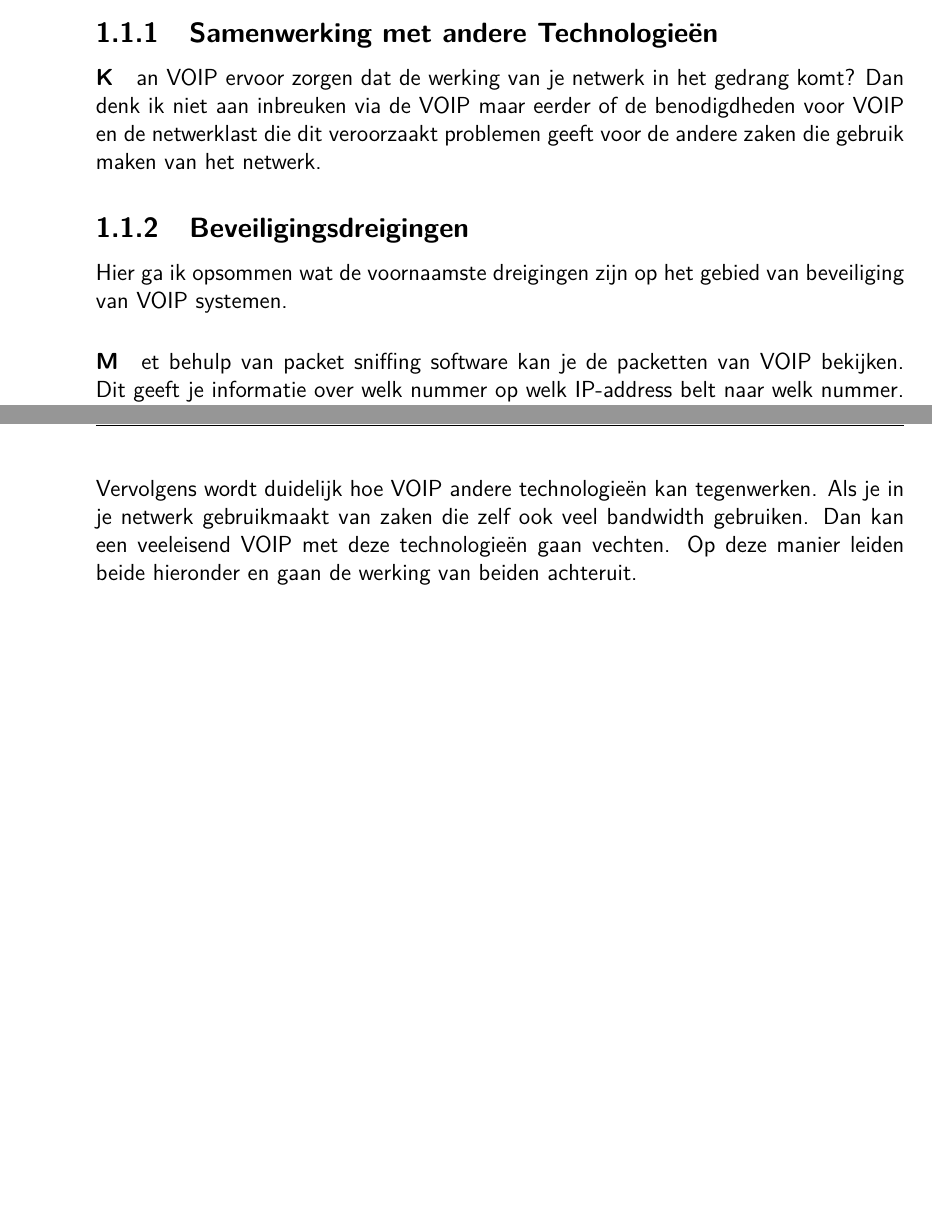
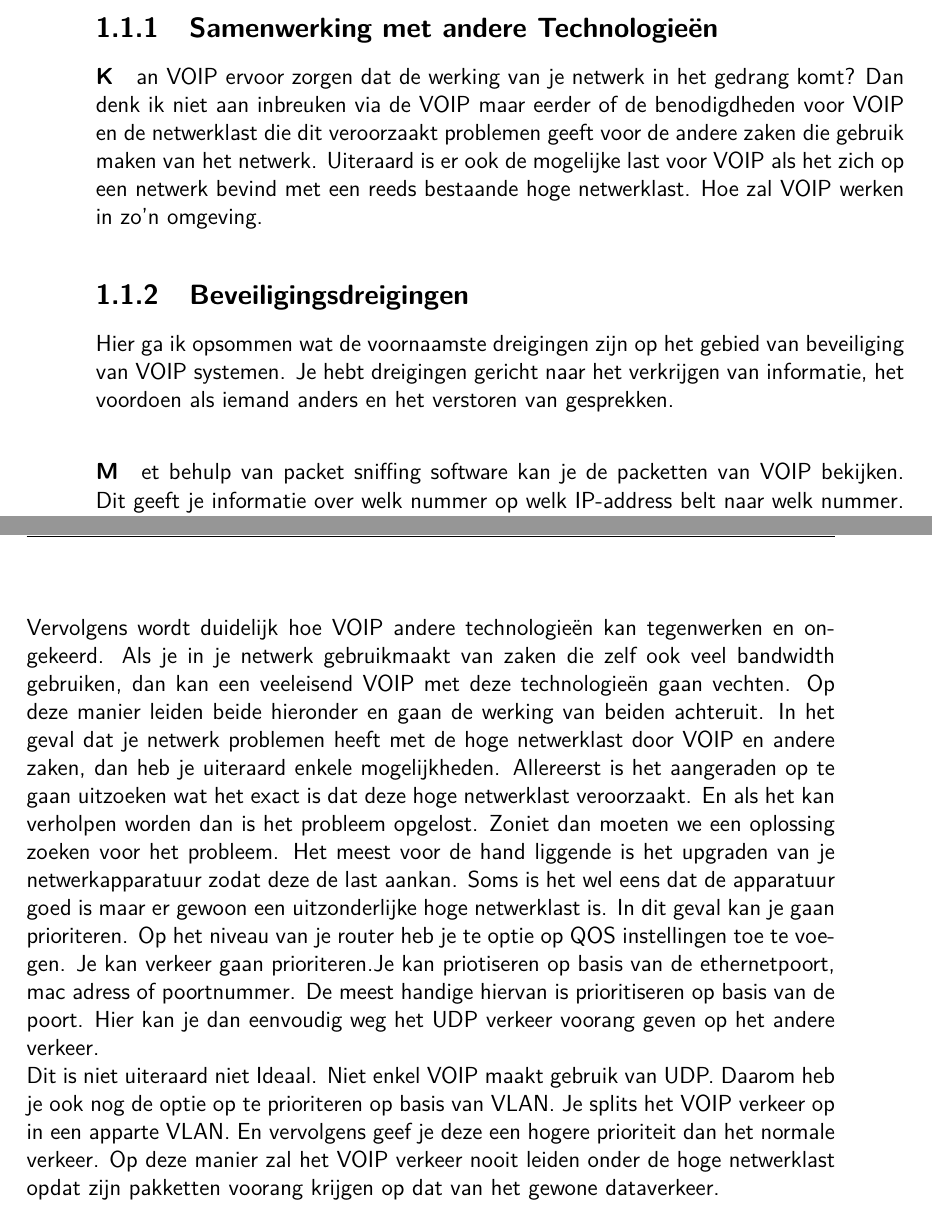
Before and after one commit to ritchievm/Bachelorproef, a LaTeX thesis (tin-bachproef.tex): two parts of pages 11 and 15 of 22 before the commit and two parts of pages 11 and 16 of 24 after it, joined at a grey line, cut so that both start at the same text, the shorter picture padded with empty space. The pictures show the PDF file tin-bachproef.pdf that the author committed with the source.

Commit message:
struggling to write
ik weet wa ik moet schrijven maar het lukt niet.
niets op mijn pc kan mijn aandacht langer houden dan 10 minuten.

```diff
--- a/tin-bachproef.tex
+++ b/tin-bachproef.tex
@@ -287,10 +288,10 @@ Nu ga ik dit alles opsplitsen in 3 categorieën.
 
 \subsection{Samenwerking met andere Technologieën}
 
-	\paragraph Kan VOIP ervoor zorgen dat de werking van je netwerk in het gedrang komt? Dan denk ik niet aan inbreuken via de VOIP maar eerder of de benodigdheden voor VOIP en de netwerklast die dit veroorzaakt problemen geeft voor de andere zaken die gebruik maken van het netwerk.
+	\paragraph Kan VOIP ervoor zorgen dat de werking van je netwerk in het gedrang komt? Dan denk ik niet aan inbreuken via de VOIP maar eerder of de benodigdheden voor VOIP en de netwerklast die dit veroorzaakt problemen geeft voor de andere zaken die gebruik maken van het netwerk. Uiteraard is er ook de mogelijke last voor VOIP als het zich op een netwerk bevind met een reeds bestaande hoge netwerklast. Hoe zal VOIP werken in zo'n omgeving.
 
 \subsection{Beveiligingsdreigingen}
-Hier ga ik opsommen wat de voornaamste dreigingen zijn op het gebied van beveiliging van VOIP systemen.
+Hier ga ik opsommen wat de voornaamste dreigingen zijn op het gebied van beveiliging van VOIP systemen. Je hebt dreigingen gericht naar het verkrijgen van informatie, het voordoen als iemand anders en het verstoren van gesprekken.
 
 	\paragraph Met behulp van packet sniffing software kan je de packetten van VOIP bekijken. Dit geeft je informatie over welk nummer op welk IP-address belt naar welk nummer. Deze informatie kan misbruikt worden. Door middel van bijvoorbeeld VOMIT,voice over misconfigured internet telephones, kan je de datastream van VOIP gesprekken omzetten naar een beluisterbaar formaat. 			Op deze manier kan je gesprek letterlijk worden afgeluisterd. Alle gevoelige informatie is dan dus niet meer veilig.
 
@@ -345,8 +346,10 @@ Als we een netwerk gaan analyseren kijken we naar het volgende.
 	\item Jitter: Jitter is de variatie in Latency die kan voorkomen in een netwerk. De latency is niet constant het zelfde. Jitter is dus een soort van standaard afwijking. Bij VOIP blijft de jitter best onder 50ms. Vanaf hogere waarden is er een grote impact op de QOS.
 	\item Packetloss: Soms komen bepaalde pakketten niet aan op hun bestemming. Dan spreken we van Packet Loss. Voor VOIP kan je  maximum 1\% verlies toestaan bij WAN en slechts 0.05\% bij LAN. Packet loss zorgt ondermeer voor een hogere Jitter, wat dan weer voor slechte QOS zorgt.
 \end{itemize}
-Als een van deze waarden hun grens overschrijdt dan zal de kwaliteit van het gesprek enorm achteruitgaan. Er moet dus gezorgd worden dat het netwerk snel genoeg is en dat het goed is opgebouwd. Zodat het VOIP aankan. \\
-Vervolgens wordt duidelijk hoe VOIP andere technologieën kan tegenwerken. Als je in je netwerk gebruikmaakt van zaken die zelf ook veel bandwidth gebruiken. Dan kan een veeleisend VOIP met deze technologieën gaan vechten. Op deze manier leiden beide hieronder en gaan de werking van beiden achteruit.
+Als een van deze waarden hun grens overschrijdt dan zal de kwaliteit van het gesprek enorm achteruitgaan. Er moet dus gezorgd worden dat het netwerk snel genoeg is en dat het goed is opgebouwd. Zodat het VOIP aankan. \\ \\
+Vervolgens wordt duidelijk hoe VOIP andere technologieën kan tegenwerken en ongekeerd. Als je in je netwerk gebruikmaakt van zaken die zelf ook veel bandwidth gebruiken, dan kan een veeleisend VOIP met deze technologieën gaan vechten. Op deze manier leiden beide hieronder en gaan de werking van beiden achteruit. In het geval dat je netwerk problemen heeft met de hoge netwerklast door VOIP en andere zaken, dan heb je uiteraard enkele mogelijkheden. Allereerst is het aangeraden op te gaan uitzoeken wat het exact is dat deze hoge netwerklast veroorzaakt. En als het kan verholpen worden dan is het probleem opgelost. Zoniet dan moeten we een oplossing zoeken voor het probleem.  Het meest voor de hand liggende is het upgraden van je netwerkapparatuur zodat deze de last aankan. Soms is het wel eens dat de apparatuur goed is maar er gewoon een uitzonderlijke hoge netwerklast is. In dit geval kan je gaan prioriteren. Op het niveau van je router heb je te optie op QOS instellingen toe te voegen. Je kan verkeer gaan prioriteren.Je kan priotiseren op basis van de ethernetpoort, mac adress of poortnummer. De meest handige hiervan is prioritiseren op basis van de poort. Hier kan je dan eenvoudig weg het UDP verkeer voorang geven op het andere verkeer.\\
+Dit is niet uiteraard niet Ideaal. Niet enkel VOIP maakt gebruik van UDP. Daarom heb je ook nog de optie op te prioriteren op basis van VLAN. Je splits het VOIP verkeer op in een apparte VLAN. En vervolgens geef je deze een hogere prioriteit dan het normale verkeer. Op deze manier zal het VOIP verkeer nooit leiden onder de hoge netwerklast opdat zijn pakketten voorang krijgen op dat van het gewone dataverkeer.
+
 
 
 %% TODO: de structuur en titel van deze hoofdstukken hangen af van je
@@ -361 +364,3 @@ Vervolgens wordt duidelijk hoe VOIP andere technologieën kan tegenwerken. Als j
 Maar hoe gaat dit nu net in zijn werk. Het programma wireshark begrijpt de structuur of encapsulatie van verschillende netwerk protocollen of technologieën. Het toont de gebruiker welk pakket van welke aard is. De gebruiker kan dan kiezen welke pakketten van welke protocollen of technologieën hij of zij wil zien. Dus als hij of zij de pakketten filtert op VOIP pakketten dan krijgt hij een mooie lijst met enkel deze pakketten. Vervolgens kan hij gaan zoeken naar informatie in deze pakketten. Wireshark kan nog meer. Hij kan ook het onderscheid maken welke pakketten bij de welk horen. Op deze manier kan je een lijst genereren met gemaakte oproepen binnen je netwerk. Sterker nog het kan via VOMIT(voice over misconfigured internet telephones) deze pakketten omzetten naar een beluisterbaar formaat. Zo kan de gebruiker luisteren naar wat er is gezegd tijdens oproepen.\\
+
+\begin{figure}[H]
```
Also changed, not shown: tin-bachproef.pdf, tin-bachproef.tex (15 more changed lines), 5 other files.
